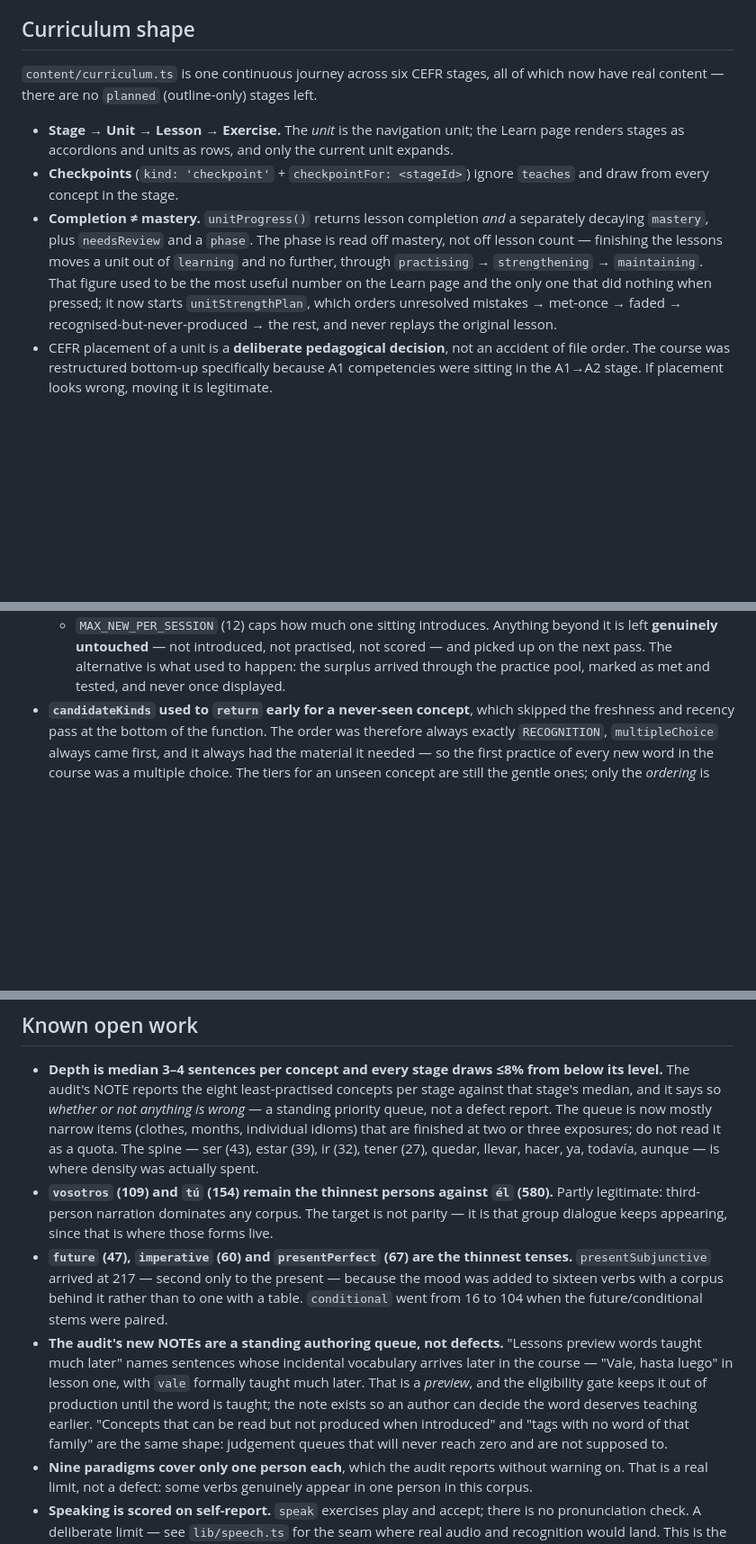
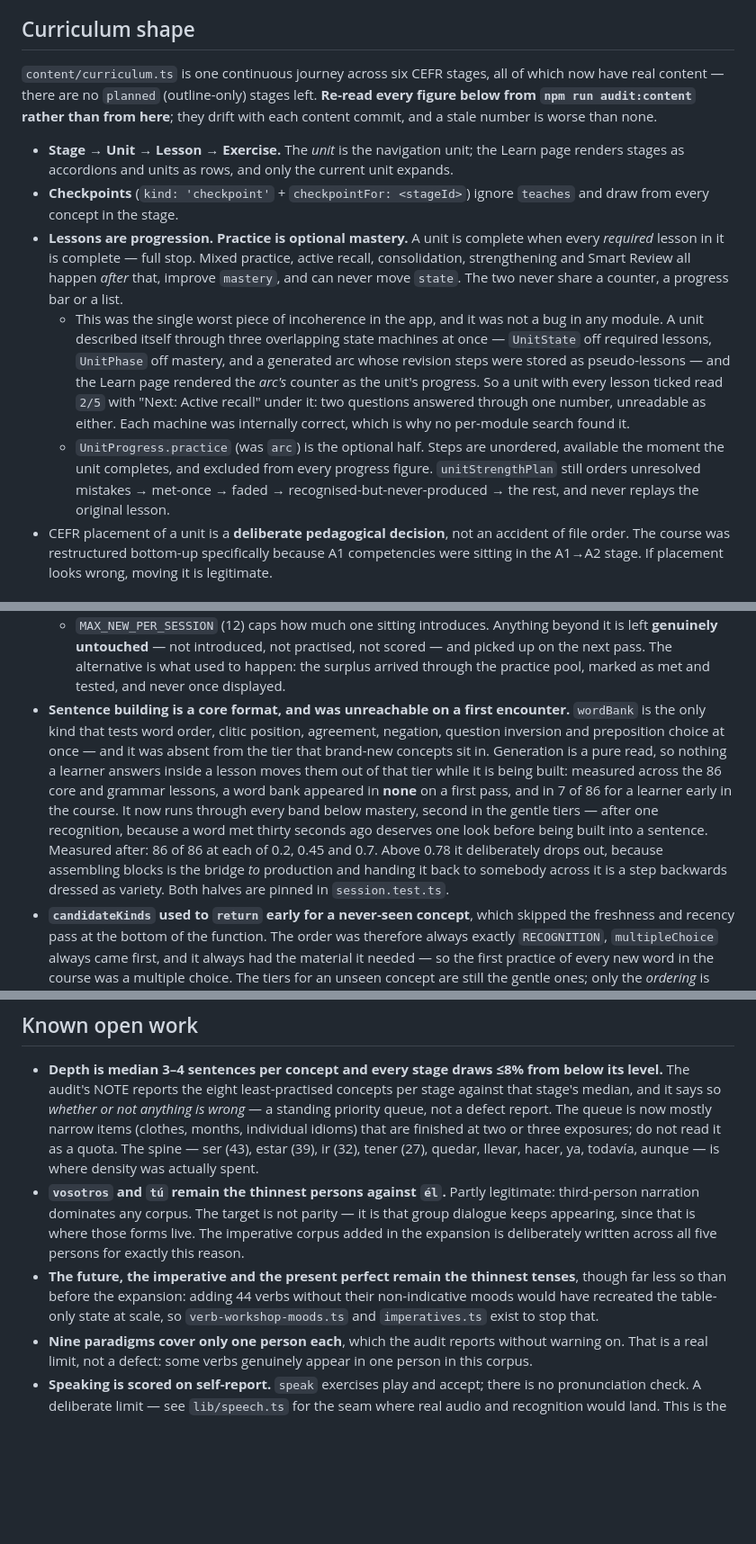
Before and after one commit to gabercmatej/unolingo-Spanish-learning-app, a Markdown page: CLAUDE.md, 3 parts joined by grey strips. Shown at 90% size. GitHub-like rendering; blank space fills up the shorter version.

```diff
--- a/CLAUDE.md
+++ b/CLAUDE.md
@@ -151,19 +162,29 @@ screen. That was measured before deciding not to build for it.
 ## Curriculum shape
 
 `content/curriculum.ts` is one continuous journey across six CEFR stages, all of which now
-have real content — there are no `planned` (outline-only) stages left.
+have real content — there are no `planned` (outline-only) stages left. **Re-read every figure
+below from `npm run audit:content` rather than from here**; they drift with each content
+commit, and a stale number is worse than none.
 
 - **Stage → Unit → Lesson → Exercise.** The *unit* is the navigation unit; the Learn page
   renders stages as accordions and units as rows, and only the current unit expands.
 - **Checkpoints** (`kind: 'checkpoint'` + `checkpointFor: <stageId>`) ignore `teaches` and
   draw from every concept in the stage.
-- **Completion ≠ mastery.** `unitProgress()` returns lesson completion *and* a separately
-  decaying `mastery`, plus `needsReview` and a `phase`. The phase is read off mastery, not
-  off lesson count — finishing the lessons moves a unit out of `learning` and no further,
-  through `practising` → `strengthening` → `maintaining`. That figure used to be the most
-  useful number on the Learn page and the only one that did nothing when pressed; it now
-  starts `unitStrengthPlan`, which orders unresolved mistakes → met-once → faded →
-  recognised-but-never-produced → the rest, and never replays the original lesson.
+- **Lessons are progression. Practice is optional mastery.** A unit is complete when every
+  *required* lesson in it is complete — full stop. Mixed practice, active recall,
+  consolidation, strengthening and Smart Review all happen *after* that, improve `mastery`,
+  and can never move `state`. The two never share a counter, a progress bar or a list.
+  - This was the single worst piece of incoherence in the app, and it was not a bug in any
+    module. A unit described itself through three overlapping state machines at once —
+    `UnitState` off required lessons, `UnitPhase` off mastery, and a generated arc whose
+    revision steps were stored as pseudo-lessons — and the Learn page rendered the *arc's*
+    counter as the unit's progress. So a unit with every lesson ticked read `2/5` with
+    "Next: Active recall" under it: two questions answered through one number, unreadable as
+    either. Each machine was internally correct, which is why no per-module search found it.
+  - `UnitProgress.practice` (was `arc`) is the optional half. Steps are unordered, available
+    the moment the unit completes, and excluded from every progress figure. `unitStrengthPlan`
+    still orders unresolved mistakes → met-once → faded → recognised-but-never-produced → the
+    rest, and never replays the original lesson.
 - CEFR placement of a unit is a **deliberate pedagogical decision**, not an accident of file
   order. The course was restructured bottom-up specifically because A1 competencies were
   sitting in the A1→A2 stage. If placement looks wrong, moving it is legitimate.
@@ -447,6 +497,18 @@ is exactly what these tests exist to catch.
     left **genuinely untouched** — not introduced, not practised, not scored — and picked up
     on the next pass. The alternative is what used to happen: the surplus arrived through the
     practice pool, marked as met and tested, and never once displayed.
+- **Sentence building is a core format, and was unreachable on a first encounter.**
+  `wordBank` is the only kind that tests word order, clitic position, agreement, negation,
+  question inversion and preposition choice at once — and it was absent from the tier that
+  brand-new concepts sit in. Generation is a pure read, so nothing a learner answers inside a
+  lesson moves them out of that tier while it is being built: measured across the 86 core and
+  grammar lessons, a word bank appeared in **none** on a first pass, and in 7 of 86 for a
+  learner early in the course. It now runs through every band below mastery, second in the
+  gentle tiers — after one recognition, because a word met thirty seconds ago deserves one
+  look before being built into a sentence. Measured after: 86 of 86 at each of 0.2, 0.45 and
+  0.7. Above 0.78 it deliberately drops out, because assembling blocks is the bridge *to*
+  production and handing it back to somebody across it is a step backwards dressed as variety.
+  Both halves are pinned in `session.test.ts`.
 - **`candidateKinds` used to `return` early for a never-seen concept**, which skipped the
   freshness and recency pass at the bottom of the function. The order was therefore always
   exactly `RECOGNITION`, `multipleChoice` always came first, and it always had the material
@@ -856,20 +920,14 @@ subsystem stayed dead through 119 passing tests because every link was tested in
   are finished at two or three exposures; do not read it as a quota. The spine — ser (43),
   estar (39), ir (32), tener (27), quedar, llevar, hacer, ya, todavía, aunque — is where density
   was actually spent.
-- **`vosotros` (109) and `tú` (154) remain the thinnest persons against `él` (580).** Partly
-  legitimate: third-person narration dominates any corpus. The target is not parity — it is that
-  group dialogue keeps appearing, since that is where those forms live.
-- **`future` (47), `imperative` (60) and `presentPerfect` (67) are the thinnest tenses.**
-  `presentSubjunctive` arrived at 217 — second only to the present — because the mood was
-  added to sixteen verbs with a corpus behind it rather than to one with a table.
-  `conditional` went from 16 to 104 when the future/conditional stems were paired.
-- **The audit's new NOTEs are a standing authoring queue, not defects.** "Lessons preview
-  words taught much later" names sentences whose incidental vocabulary arrives later in the
-  course — "Vale, hasta luego" in lesson one, with `vale` formally taught much later. That is
-  a *preview*, and the eligibility gate keeps it out of production until the word is taught;
-  the note exists so an author can decide the word deserves teaching earlier. "Concepts that
-  can be read but not produced when introduced" and "tags with no word of that family" are
-  the same shape: judgement queues that will never reach zero and are not supposed to.
+- **`vosotros` and `tú` remain the thinnest persons against `él`.** Partly legitimate:
+  third-person narration dominates any corpus. The target is not parity — it is that group
+  dialogue keeps appearing, since that is where those forms live. The imperative corpus added
+  in the expansion is deliberately written across all five persons for exactly this reason.
+- **The future, the imperative and the present perfect remain the thinnest tenses**, though
+  far less so than before the expansion: adding 44 verbs without their non-indicative moods
+  would have recreated the table-only state at scale, so `verb-workshop-moods.ts` and
+  `imperatives.ts` exist to stop that.
 - **Nine paradigms cover only one person each**, which the audit reports without warning on. That
   is a real limit, not a defect: some verbs genuinely appear in one person in this corpus.
 - **Speaking is scored on self-report.** `speak` exercises play and accept; there is no
```
Also changed, not shown: other parts of CLAUDE.md (+65 -23 lines).
